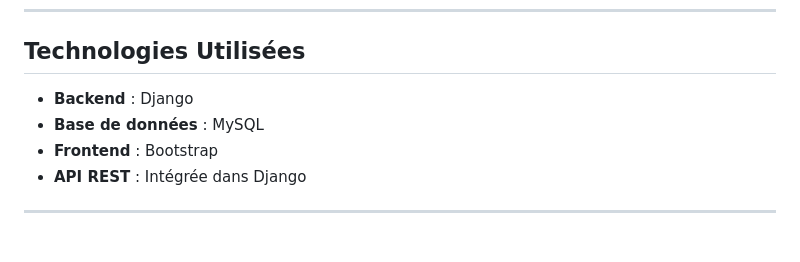
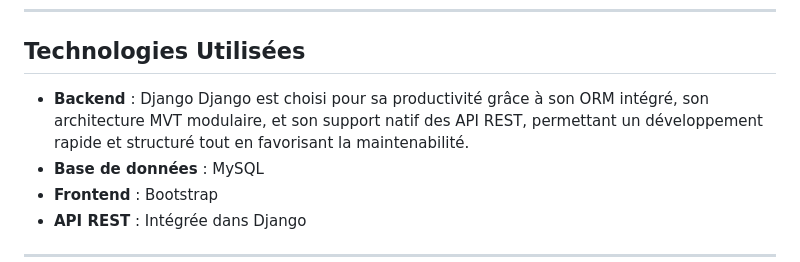
Before and after one commit to tanleg/mini_projet_recherche, a Markdown page: README.md, the part around the change. Rendered like a GitHub page; blank space fills up the shorter version.

```diff
--- a/README.md
+++ b/README.md
@@ -30,6 +30,7 @@ L'application est conçue pour répondre aux besoins d'analyse des fluctuations
 ## Technologies Utilisées
 
 - **Backend** : Django
+     Django est choisi pour sa productivité grâce à son ORM intégré, son architecture MVT modulaire, et son support natif des API REST, permettant un développement rapide et structuré tout en favorisant la maintenabilité.
 - **Base de données** : MySQL
 - **Frontend** : Bootstrap
 - **API REST** : Intégrée dans Django
```
